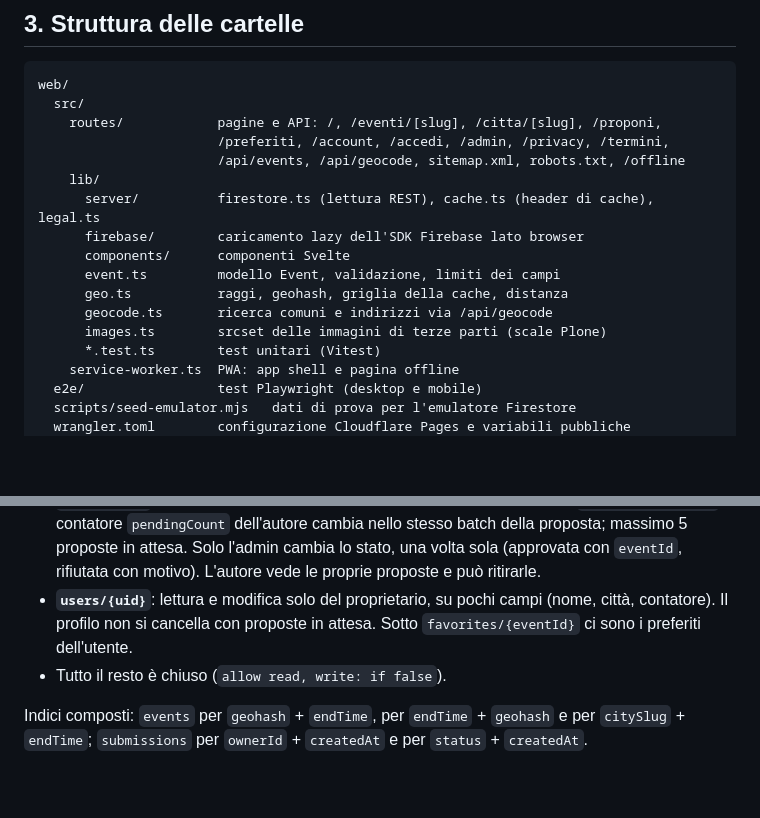
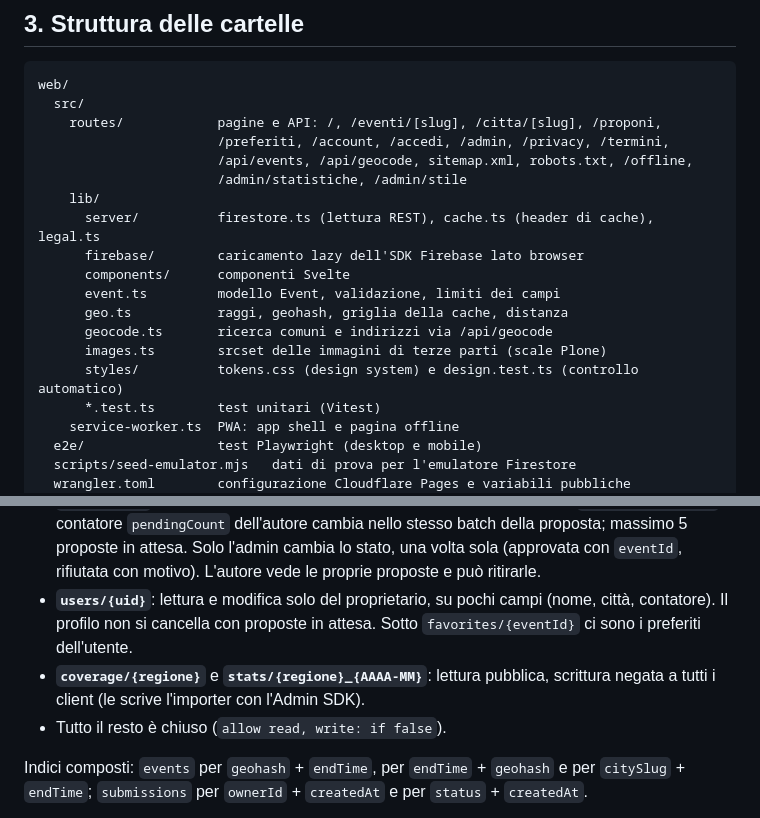
Before and after one commit to AndreaAzzarello/app_eventi, a Markdown page: README.md, 2 parts joined by grey strips. Rendered like a GitHub page; blank space fills up the shorter version.

```diff
--- a/README.md
+++ b/README.md
@@ -63,7 +63,8 @@ web/
   src/
     routes/            pagine e API: /, /eventi/[slug], /citta/[slug], /proponi,
                        /preferiti, /account, /accedi, /admin, /privacy, /termini,
-                       /api/events, /api/geocode, sitemap.xml, robots.txt, /offline
+                       /api/events, /api/geocode, sitemap.xml, robots.txt, /offline,
+                       /admin/statistiche, /admin/stile
     lib/
       server/          firestore.ts (lettura REST), cache.ts (header di cache), legal.ts
       firebase/        caricamento lazy dell'SDK Firebase lato browser
@@ -72,6 +73,7 @@ web/
       geo.ts           raggi, geohash, griglia della cache, distanza
       geocode.ts       ricerca comuni e indirizzi via /api/geocode
       images.ts        srcset delle immagini di terze parti (scale Plone)
+      styles/          tokens.css (design system) e design.test.ts (controllo automatico)
       *.test.ts        test unitari (Vitest)
     service-worker.ts  PWA: app shell e pagina offline
   e2e/                 test Playwright (desktop e mobile)
@@ -275,6 +289,7 @@ Il modello dati e le motivazioni stanno in `firebase/firestore.rules`. Riassunto
 - Ogni evento deve avere i campi previsti, con tipi e limiti di lunghezza (coincidono con `LIMITS` in `web/src/lib/event.ts`). Le URL (immagine, biglietti, fonte) devono essere vuote o `http(s)`, per escludere `javascript:` e `data:`.
 - **`submissions`** (proposte degli utenti): creazione da utente autenticato con `status: 'pending'`. Il contatore `pendingCount` dell'autore cambia nello stesso batch della proposta; massimo 5 proposte in attesa. Solo l'admin cambia lo stato, una volta sola (approvata con `eventId`, rifiutata con motivo). L'autore vede le proprie proposte e può ritirarle.
 - **`users/{uid}`**: lettura e modifica solo del proprietario, su pochi campi (nome, città, contatore). Il profilo non si cancella con proposte in attesa. Sotto `favorites/{eventId}` ci sono i preferiti dell'utente.
+- **`coverage/{regione}`** e **`stats/{regione}_{AAAA-MM}`**: lettura pubblica, scrittura negata a tutti i client (le scrive l'importer con l'Admin SDK).
 - Tutto il resto è chiuso (`allow read, write: if false`).
 
 Indici composti: `events` per `geohash` + `endTime`, per `endTime` + `geohash` e per `citySlug` + `endTime`; `submissions` per `ownerId` + `createdAt` e per `status` + `createdAt`.
```
Also changed, not shown: other parts of README.md (+18 -0 lines).
